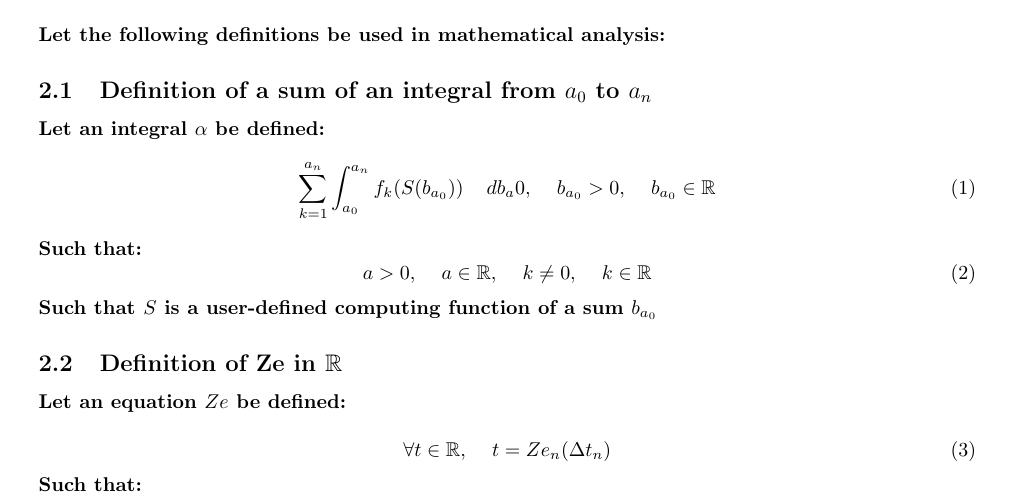
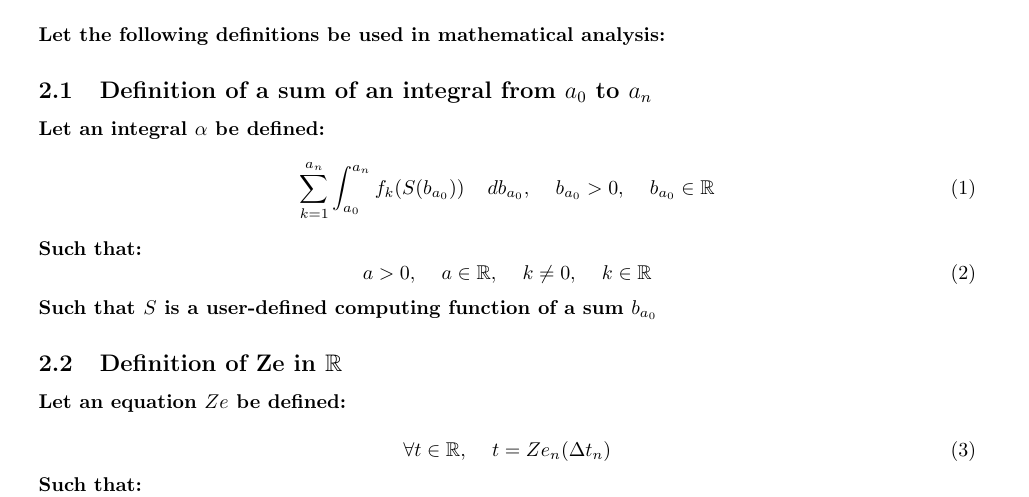
Before and after one commit to publications-and-more/wg, a LaTeX document (source/wg04/paper.tex): part of page 1 of 2, cut so that both start at the same text. Compiled offline with pdfLaTeX.

Commit message:
feat: technical note paper updates. (papers).
Signed-off-by: Amlal El Mahrouss <amlal@nekernel.org>

```diff
--- a/source/wg04/paper.tex
+++ b/source/wg04/paper.tex
@@ -43,7 +43,7 @@ Let the following definitions be used in mathematical analysis:
 
 Let an integral $\alpha$ be defined:
 \begin{equation}
-    \sum_{k=1}^{a_{n}} \int_{a_{0}}^{a_{n}} f_{k}(S(b_{a_{0}})) \quad db_a{0}, \quad b_{a_{0}} > 0, \quad b_{a_{0}} \in \mathbb{R}
+    \sum_{k=1}^{a_{n}} \int_{a_{0}}^{a_{n}} f_{k}(S(b_{a_{0}})) \quad db_{a_{0}}, \quad b_{a_{0}} > 0, \quad b_{a_{0}} \in \mathbb{R}
 \end{equation}
 Such that:
 \begin{equation}
```
